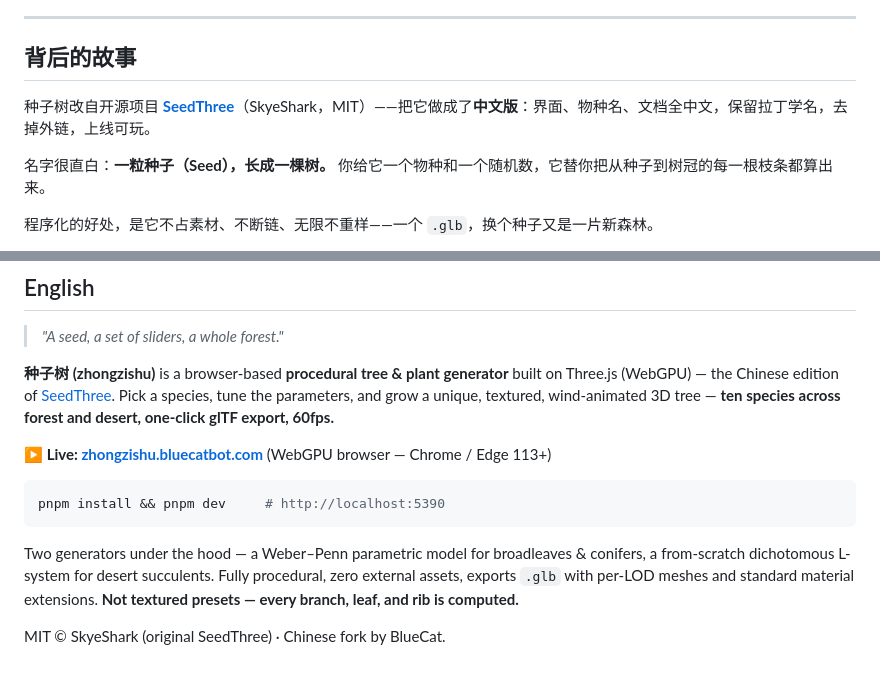
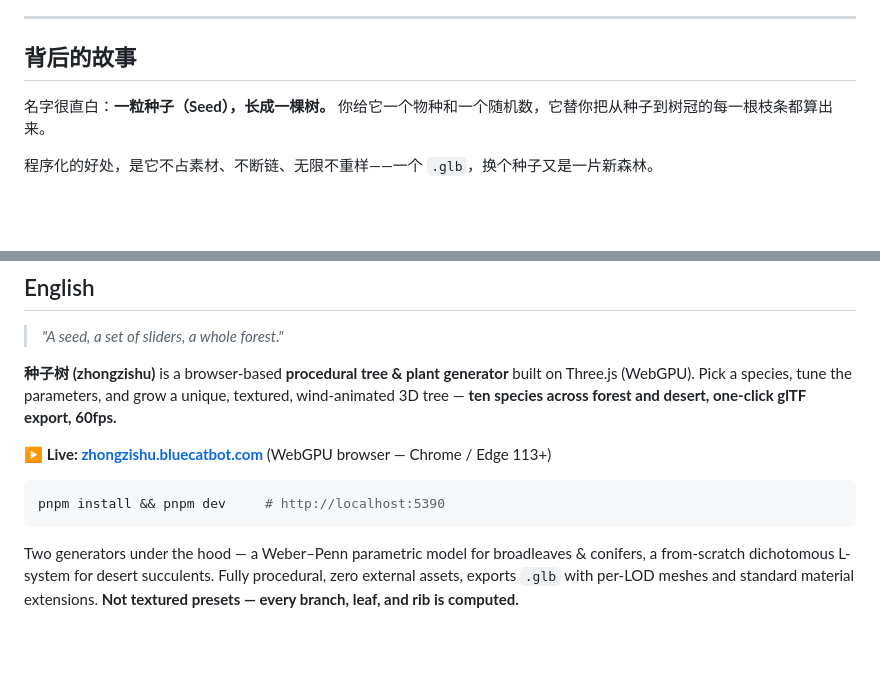
Before and after one commit to shushuitie2017/zhongzishu, a Markdown page: README.md, 2 parts joined by grey strips. Rendered like a GitHub page; blank space fills up the shorter version.

Commit message:
docs(readme): 去掉原作者归属与框架外链，外链只连自己

````diff
--- a/README.md
+++ b/README.md
@@ -132,8 +132,6 @@ pnpm build      # 产物在 dist/
 
 ## 背后的故事
 
-种子树改自开源项目 **[SeedThree](https://github.com/SkyeShark/SeedThree)**（SkyeShark，MIT）——把它做成了**中文版**：界面、物种名、文档全中文，保留拉丁学名，去掉外链，上线可玩。
-
 名字很直白：**一粒种子（Seed），长成一棵树。** 你给它一个物种和一个随机数，它替你把从种子到树冠的每一根枝条都算出来。
 
 程序化的好处，是它不占素材、不断链、无限不重样——一个 `.glb`，换个种子又是一片新森林。
@@ -173,7 +171,7 @@ pnpm build      # 产物在 dist/
 
 > *"A seed, a set of sliders, a whole forest."*
 
-**种子树 (zhongzishu)** is a browser-based **procedural tree & plant generator** built on Three.js (WebGPU) — the Chinese edition of [SeedThree](https://github.com/SkyeShark/SeedThree). Pick a species, tune the parameters, and grow a unique, textured, wind-animated 3D tree — **ten species across forest and desert, one-click glTF export, 60fps.**
+**种子树 (zhongzishu)** is a browser-based **procedural tree & plant generator** built on Three.js (WebGPU). Pick a species, tune the parameters, and grow a unique, textured, wind-animated 3D tree — **ten species across forest and desert, one-click glTF export, 60fps.**
 
 **▶ Live: [zhongzishu.bluecatbot.com](https://zhongzishu.bluecatbot.com)** (WebGPU browser — Chrome / Edge 113+)
 
@@ -182,5 +180,3 @@ pnpm install && pnpm dev     # http://localhost:5390
 ```
 
 Two generators under the hood — a Weber–Penn parametric model for broadleaves & conifers, a from-scratch dichotomous L-system for desert succulents. Fully procedural, zero external assets, exports `.glb` with per-LOD meshes and standard material extensions. **Not textured presets — every branch, leaf, and rib is computed.**
-
-MIT © SkyeShark (original SeedThree) · Chinese fork by BlueCat.
````
Also changed, not shown: other parts of README.md (+2 -2 lines).
